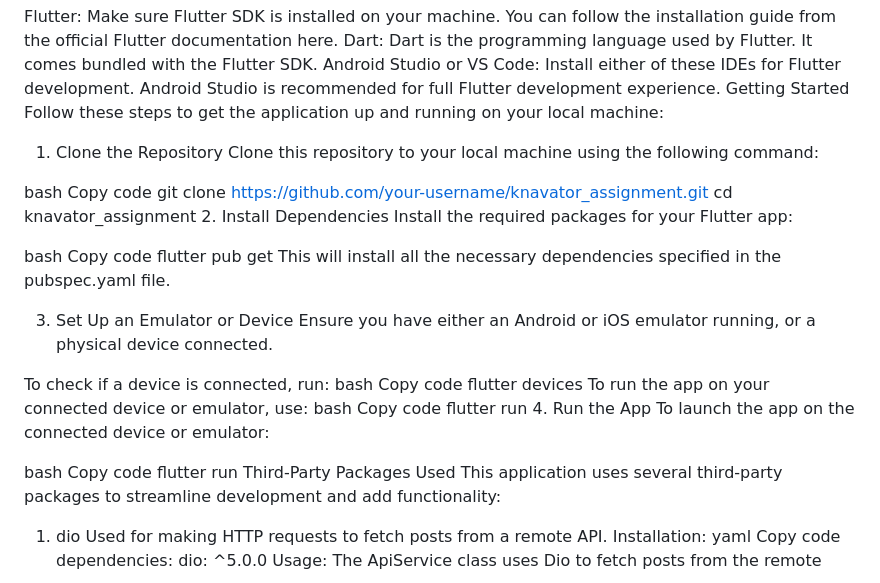
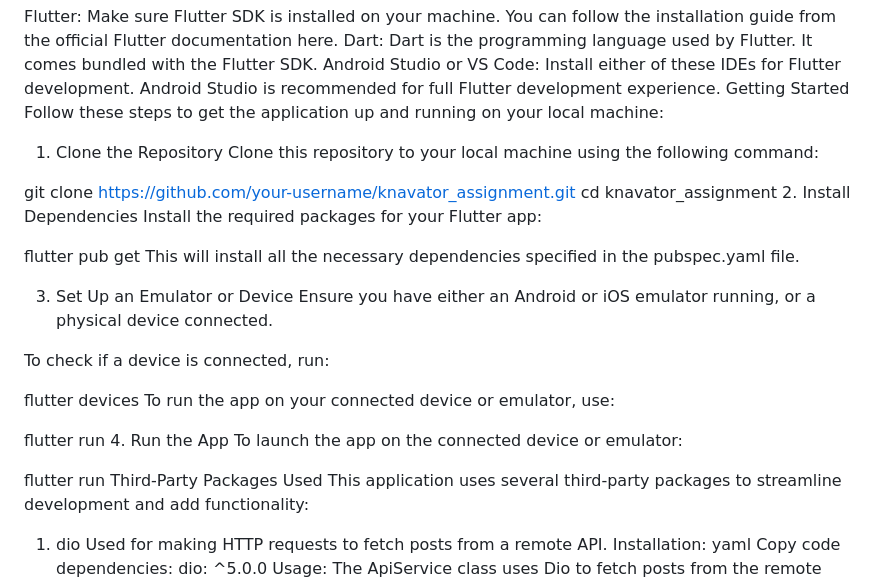
Before and after one commit to Adityaverma1998/knavator_assignment, a Markdown page: README.md, the part around the change. Rendered like a GitHub page.

```diff
--- a/README.md
+++ b/README.md
@@ -18,15 +18,12 @@ Follow these steps to get the application up and running on your local machine:
 1. Clone the Repository
 Clone this repository to your local machine using the following command:
 
-bash
-Copy code
 git clone https://github.com/your-username/knavator_assignment.git
 cd knavator_assignment
 2. Install Dependencies
 Install the required packages for your Flutter app:
 
-bash
-Copy code
+
 flutter pub get
 This will install all the necessary dependencies specified in the pubspec.yaml file.
 
@@ -34,18 +31,15 @@ This will install all the necessary dependencies specified in the pubspec.yaml f
 Ensure you have either an Android or iOS emulator running, or a physical device connected.
 
 To check if a device is connected, run:
-bash
-Copy code
+
 flutter devices
 To run the app on your connected device or emulator, use:
-bash
-Copy code
+
 flutter run
 4. Run the App
 To launch the app on the connected device or emulator:
 
-bash
-Copy code
+
 flutter run
 Third-Party Packages Used
 This application uses several third-party packages to streamline development and add functionality:
```
